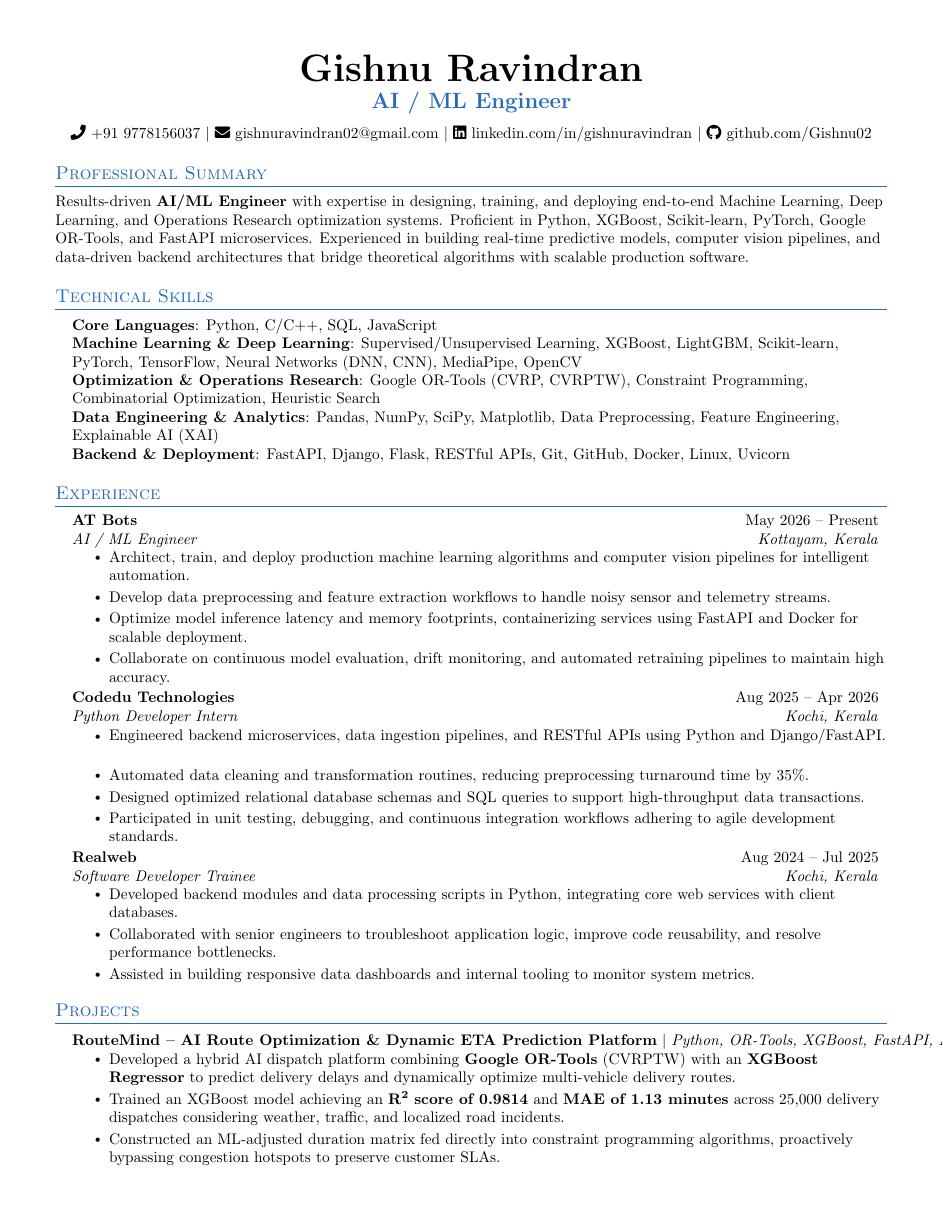
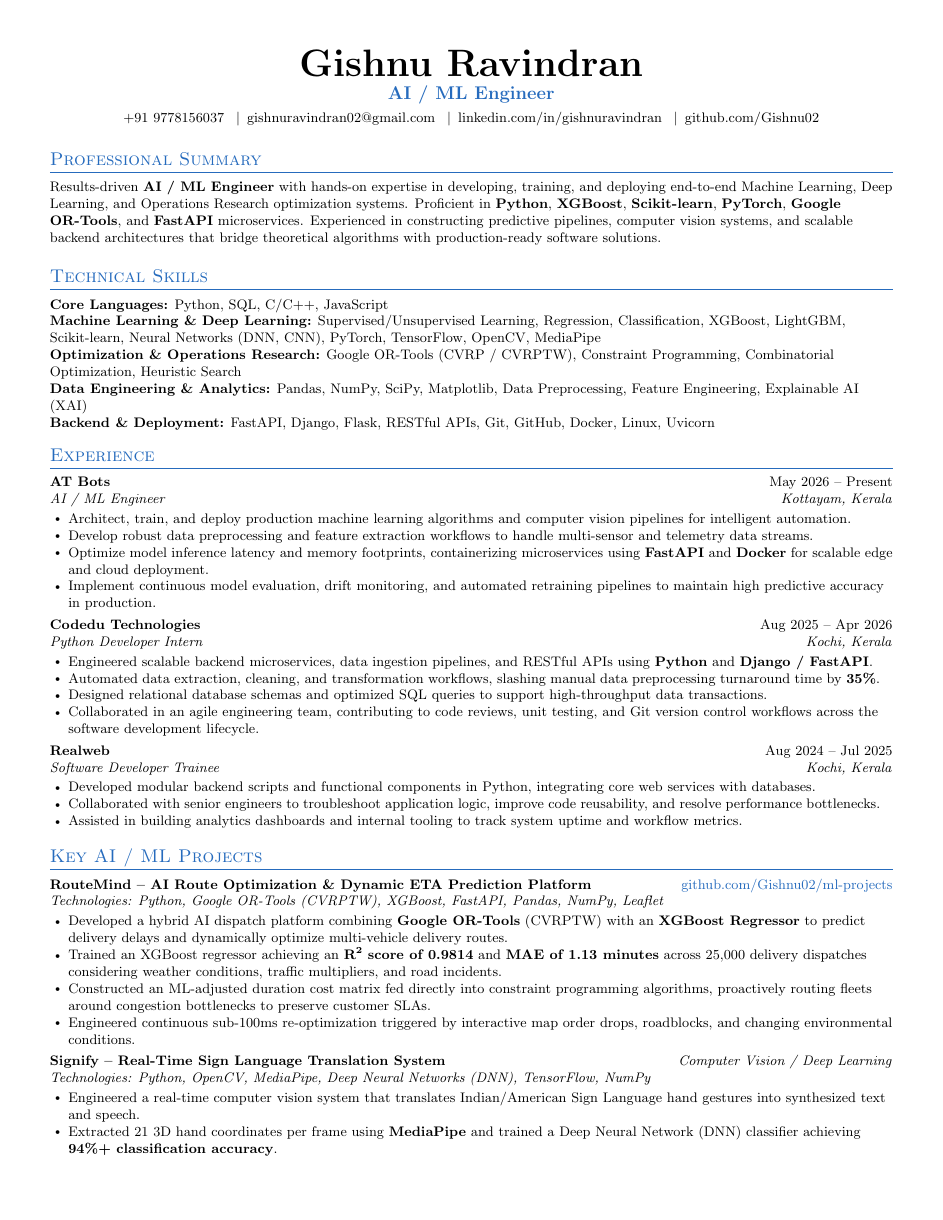
Before and after one commit to Gishnu02/ml-projects, a LaTeX CV (Gishnu_Ravindran_AI_ML_Resume.tex): page 1 of 2. Compiled offline with pdfLaTeX.

Commit message:
Fix LaTeX text collision and glyph alignment issues

```diff
--- a/Gishnu_Ravindran_AI_ML_Resume.tex
+++ b/Gishnu_Ravindran_AI_ML_Resume.tex
@@ -82,79 +51,74 @@
 \begin{center}
-    \textbf{\Huge \scshape Gishnu Ravindran} \\ \vspace{4pt}
-    \textbf{\Large \color{NavyBlue} AI / ML Engineer} \\ \vspace{6pt}
-    \small \faPhone\ +91 9778156037 $|$
-    \href{mailto:gishnuravindran02@gmail.com}{\faEnvelope\ gishnuravindran02@gmail.com} $|$
-    \href{https://linkedin.com/in/gishnuravindran}{\faLinkedin\ linkedin.com/in/gishnuravindran} $|$
-    \href{https://github.com/Gishnu02}{\faGithub\ github.com/Gishnu02}
+    {\Huge \textbf{\scshape Gishnu Ravindran}} \\ \vspace{3pt}
+    {\large \textbf{\color{NavyBlue} AI / ML Engineer}} \\ \vspace{4pt}
+    \small{
+      +91 9778156037 \enspace$|$\enspace
+      \href{mailto:gishnuravindran02@gmail.com}{gishnuravindran02@gmail.com} \enspace$|$\enspace
+      \href{https://linkedin.com/in/gishnuravindran}{linkedin.com/in/gishnuravindran} \enspace$|$\enspace
+      \href{https://github.com/Gishnu02}{github.com/Gishnu02}
+    }
 \end{center}
-
+\vspace{-8pt}
 
 %-----------PROFESSIONAL SUMMARY-----------
 \section{Professional Summary}
 \small{
-Results-driven \textbf{AI/ML Engineer} with expertise in designing, training, and deploying end-to-end Machine Learning, Deep Learning, and Operations Research optimization systems. Proficient in Python, XGBoost, Scikit-learn, PyTorch, Google OR-Tools, and FastAPI microservices. Experienced in building real-time predictive models, computer vision pipelines, and data-driven backend architectures that bridge theoretical algorithms with scalable production software.
+Results-driven \textbf{AI / ML Engineer} with hands-on expertise in developing, training, and deploying end-to-end Machine Learning, Deep Learning, and Operations Research optimization systems. Proficient in \textbf{Python}, \textbf{XGBoost}, \textbf{Scikit-learn}, \textbf{PyTorch}, \textbf{Google OR-Tools}, and \textbf{FastAPI} microservices. Experienced in constructing predictive pipelines, computer vision systems, and scalable backend architectures that bridge theoretical algorithms with production-ready software solutions.
 }
-
 
 %-----------TECHNICAL SKILLS-----------
 \section{Technical Skills}
- \begin{itemize}[leftmargin=0.15in, label={}]
-    \small{\item{
-     \textbf{Core Languages}{: Python, C/C++, SQL, JavaScript} \\
-     \textbf{Machine Learning \& Deep Learning}{: Supervised/Unsupervised Learning, XGBoost, LightGBM, Scikit-learn, PyTorch, TensorFlow, Neural Networks (DNN, CNN), MediaPipe, OpenCV} \\
-     \textbf{Optimization \& Operations Research}{: Google OR-Tools (CVRP, CVRPTW), Constraint Programming, Combinatorial Optimization, Heuristic Search} \\
-     \textbf{Data Engineering \& Analytics}{: Pandas, NumPy, SciPy, Matplotlib, Data Preprocessing, Feature Engineering, Explainable AI (XAI)} \\
-     \textbf{Backend \& Deployment}{: FastAPI, Django, Flask, RESTful APIs, Git, GitHub, Docker, Linux, Uvicorn}
-    }}
+\begin{itemize}[leftmargin=0pt, label={}]
+    \item \small{
+     \textbf{Core Languages:}{ Python, SQL, C/C++, JavaScript} \\
+     \textbf{Machine Learning \& Deep Learning:}{ Supervised/Unsupervised Learning, Regression, Classification, XGBoost, LightGBM, Scikit-learn, Neural Networks (DNN, CNN), PyTorch, TensorFlow, OpenCV, MediaPipe} \\
+     \textbf{Optimization \& Operations Research:}{ Google OR-Tools (CVRP / CVRPTW), Constraint Programming, Combinatorial Optimization, Heuristic Search} \\
+     \textbf{Data Engineering \& Analytics:}{ Pandas, NumPy, SciPy, Matplotlib, Data Preprocessing, Feature Engineering, Explainable AI (XAI)} \\
+     \textbf{Backend \& Deployment:}{ FastAPI, Django, Flask, RESTful APIs, Git, GitHub, Docker, Linux, Uvicorn}
+    }
+\end{itemize}
+\vspace{-6pt}
+
+%-----------WORK EXPERIENCE-----------
+\section{Experience}
+
+  \textbf{AT Bots} \hfill May 2026 -- Present \\
+  \textit{\small AI / ML Engineer} \hfill \textit{\small Kottayam, Kerala}
+  \begin{itemize}
+    \resumeItem{Architect, train, and deploy production machine learning algorithms and computer vision pipelines for intelligent automation.}
+    \resumeItem{Develop robust data preprocessing and feature extraction workflows to handle multi-sensor and telemetry data streams.}
+    \resumeItem{Optimize model inference latency and memory footprints, containerizing microservices using \textbf{FastAPI} and \textbf{Docker} for scalable edge and cloud deployment.}
+    \resumeItem{Implement continuous model evaluation, drift monitoring, and automated retraining pipelines to maintain high predictive accuracy in production.}
   \end{itemize}
 
+  \vspace{3pt}
+  \textbf{Codedu Technologies} \hfill Aug 2025 -- Apr 2026 \\
+  \textit{\small Python Developer Intern} \hfill \textit{\small Kochi, Kerala}
+  \begin{itemize}
+    \resumeItem{Engineered scalable backend microservices, data ingestion pipelines, and RESTful APIs using \textbf{Python} and \textbf{Django / FastAPI}.}
+    \resumeItem{Automated data extraction, cleaning, and transformation workflows, slashing manual data preprocessing turnaround time by \textbf{35\%}.}
+    \resumeItem{Designed relational database schemas and optimized SQL queries to support high-throughput data transactions.}
+    \resumeItem{Collaborated in an agile engineering team, contributing to code reviews, unit testing, and Git version control workflows across the software development lifecycle.}
+  \end{itemize}
 
-%-----------EXPERIENCE-----------
-\section{Experience}
-  \resumeSubHeadingListStart
-
-    \resumeSubheading
-      {AT Bots}{May 2026 -- Present}
-      {AI / ML Engineer}{Kottayam, Kerala}
-      \resumeItemListStart
-        \resumeItem{Architect, train, and deploy production machine learning algorithms and computer vision pipelines for intelligent automation.}
-        \resumeItem{Develop data preprocessing and feature extraction workflows to handle noisy sensor and telemetry streams.}
-        \resumeItem{Optimize model inference latency and memory footprints, containerizing services using FastAPI and Docker for scalable deployment.}
-        \resumeItem{Collaborate on continuous model evaluation, drift monitoring, and automated retraining pipelines to maintain high accuracy.}
-      \resumeItemListEnd
-
-    \resumeSubheading
-      {Codedu Technologies}{Aug 2025 -- Apr 2026}
-      {Python Developer Intern}{Kochi, Kerala}
-      \resumeItemListStart
-        \resumeItem{Engineered backend microservices, data ingestion pipelines, and RESTful APIs using Python and Django/FastAPI.}
-        \resumeItem{Automated data cleaning and transformation routines, reducing preprocessing turnaround time by 35\%.}
-        \resumeItem{Designed optimized relational database schemas and SQL queries to support high-throughput data transactions.}
-        \resumeItem{Participated in unit testing, debugging, and continuous integration workflows adhering to agile development standards.}
-      \resumeItemListEnd
-
-    \resumeSubheading
-      {Realweb}{Aug 2024 -- Jul 2025}
-      {Software Developer Trainee}{Kochi, Kerala}
-      \resumeItemListStart
-        \resumeItem{Developed backend modules and data processing scripts in Python, integrating core web services with client databases.}
+  \vspace{3pt}
+  \textbf{Realweb} \hfill Aug 2024 -- Jul 2025 \\
+  \textit{\small Software Developer Trainee} \hfill \textit{\small Kochi, Kerala}
+  \begin{itemize}
+    \resumeItem{Developed modular backend scripts and functional components in Python, integrating core web services with databases.}
     \resumeItem{Collaborated with senior engineers to troubleshoot application logic, improve code reusability, and resolve performance bottlenecks.}
-        \resumeItem{Assisted in building responsive data dashboards and internal tooling to monitor system metrics.}
-      \resumeItemListEnd
-
-  \resumeSubHeadingListEnd
-
+    \resumeItem{Assisted in building analytics dashboards and internal tooling to track system uptime and workflow metrics.}
+  \end{itemize}
 
 %-----------PROJECTS-----------
-\section{Projects}
-    \resumeSubHeadingListStart
+\section{Key AI / ML Projects}
 
-      \resumeProjectHeading
-          {\textbf{RouteMind -- AI Route Optimization \& Dynamic ETA Prediction Platform} $|$ \emph{Python, OR-Tools, XGBoost, FastAPI, Leaflet}}{github.com/Gishnu02/ml-projects}
-          \resumeItemListStart
+  \textbf{RouteMind -- AI Route Optimization \& Dynamic ETA Prediction Platform} \hfill \href{https://github.com/Gishnu02/ml-projects}{\color{NavyBlue}\small github.com/Gishnu02/ml-projects} \\
+  \textit{\small Technologies: Python, Google OR-Tools (CVRPTW), XGBoost, FastAPI, Pandas, NumPy, Leaflet}
+  \begin{itemize}
     \resumeItem{Developed a hybrid AI dispatch platform combining \textbf{Google OR-Tools} (CVRPTW) with an \textbf{XGBoost Regressor} to predict delivery delays and dynamically optimize multi-vehicle delivery routes.}
-            \resumeItem{Trained an XGBoost model achieving an $\mathbf{R^2}$ \textbf{score of 0.9814} and \textbf{MAE of 1.13 minutes} across 25,000 delivery dispatches considering weather, traffic, and localized road incidents.}
-            \resumeItem{Constructed an ML-adjusted duration matrix fed directly into constraint programming algorithms, proactively bypassing congestion hotspots to preserve customer SLAs.}
-            \resumeItem{Engineered sub-100ms continuous re-optimization triggered by interactive map order drops, roadblocks, and environmental conditions.}
-          \resumeItemListEnd
+    \resumeItem{Trained an XGBoost regressor achieving an \mbox{$\mathbf{R^2}$ \textbf{score of 0.9814}} and \textbf{MAE of 1.13 minutes} across 25,000 delivery dispatches considering weather conditions, traffic multipliers, and road incidents.}
+    \resumeItem{Constructed an ML-adjusted duration cost matrix fed directly into constraint programming algorithms, proactively routing fleets around congestion bottlenecks to preserve customer SLAs.}
+    \resumeItem{Engineered continuous sub-100ms re-optimization triggered by interactive map order drops, roadblocks, and changing environmental conditions.}
+  \end{itemize}
 
@@ -165,4 +125,9 @@ Results-driven \textbf{AI/ML Engineer} with expertise in designing, training, an
-            \resumeItem{Extracted 21 3D hand coordinates per frame using \textbf{MediaPipe} and trained a Deep Neural Network classifier achieving \textbf{94\%+ classification accuracy}.}
-            \resumeItem{Optimized frame processing and inference pipeline for real-time video stream prediction on standard consumer webcams.}
-          \resumeItemListEnd
+  \vspace{3pt}
+  \textbf{Signify -- Real-Time Sign Language Translation System} \hfill \textit{\small Computer Vision / Deep Learning} \\
+  \textit{\small Technologies: Python, OpenCV, MediaPipe, Deep Neural Networks (DNN), TensorFlow, NumPy}
+  \begin{itemize}
+    \resumeItem{Engineered a real-time computer vision system that translates Indian/American Sign Language hand gestures into synthesized text and speech.}
+    \resumeItem{Extracted 21 3D hand coordinates per frame using \textbf{MediaPipe} and trained a Deep Neural Network (DNN) classifier achieving \textbf{94\%+ classification accuracy}.}
+    \resumeItem{Optimized frame processing and inference pipeline for low-latency execution on standard consumer webcams without dedicated GPU requirements.}
+  \end{itemize}
 
```
Also changed, not shown: Gishnu_Ravindran_AI_ML_Resume.tex (109 more changed lines). Lines whose indentation alone changed are shown as unchanged.
